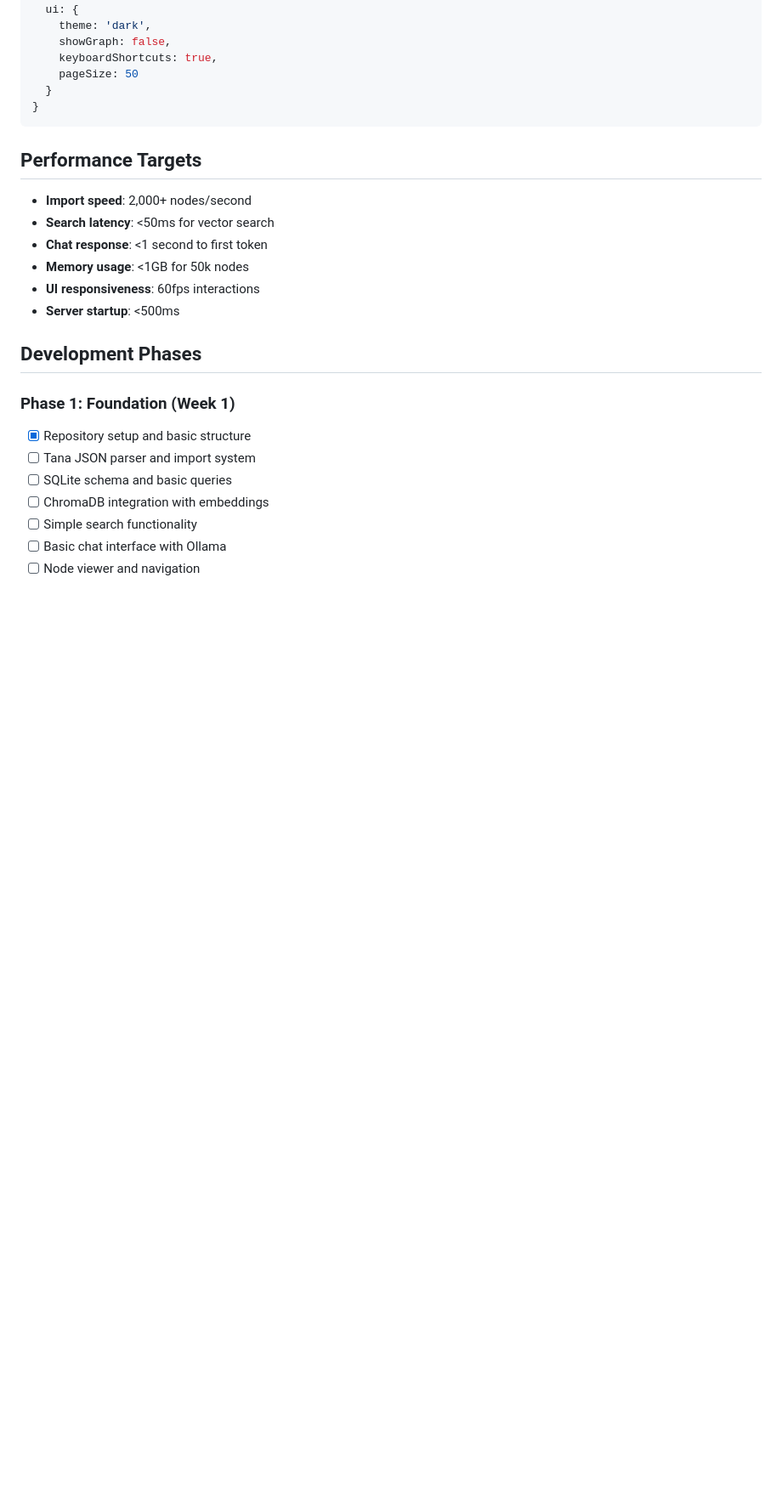
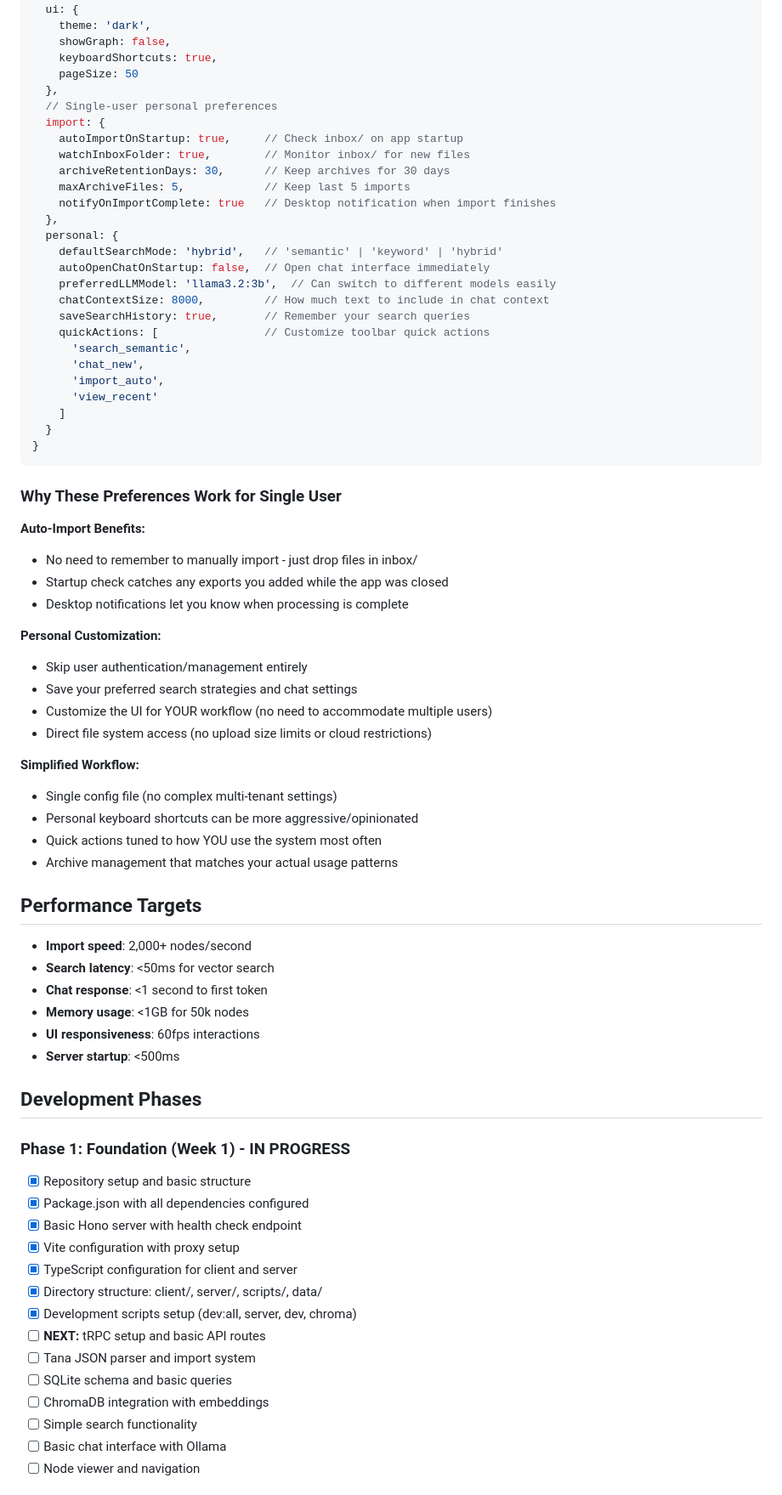
Before and after one commit to lisaross/tana-local-kb, a Markdown page: WARP.md, the part around one of its changes. Shown at 85% size. Rendered like a GitHub page; blank space fills up the shorter version.

````diff
--- a/WARP.md
+++ b/WARP.md
@@ -257,9 +320,49 @@ export const config = {
     showGraph: false,
     keyboardShortcuts: true,
     pageSize: 50
+  },
+  // Single-user personal preferences
+  import: {
+    autoImportOnStartup: true,     // Check inbox/ on app startup
+    watchInboxFolder: true,        // Monitor inbox/ for new files
+    archiveRetentionDays: 30,      // Keep archives for 30 days
+    maxArchiveFiles: 5,            // Keep last 5 imports
+    notifyOnImportComplete: true   // Desktop notification when import finishes
+  },
+  personal: {
+    defaultSearchMode: 'hybrid',   // 'semantic' | 'keyword' | 'hybrid'
+    autoOpenChatOnStartup: false,  // Open chat interface immediately
+    preferredLLMModel: 'llama3.2:3b',  // Can switch to different models easily
+    chatContextSize: 8000,         // How much text to include in chat context
+    saveSearchHistory: true,       // Remember your search queries
+    quickActions: [                // Customize toolbar quick actions
+      'search_semantic',
+      'chat_new',
+      'import_auto',
+      'view_recent'
+    ]
   }
 }
 ```
+
+### Why These Preferences Work for Single User
+
+**Auto-Import Benefits:**
+- No need to remember to manually import - just drop files in inbox/
+- Startup check catches any exports you added while the app was closed
+- Desktop notifications let you know when processing is complete
+
+**Personal Customization:**
+- Skip user authentication/management entirely
+- Save your preferred search strategies and chat settings
+- Customize the UI for YOUR workflow (no need to accommodate multiple users)
+- Direct file system access (no upload size limits or cloud restrictions)
+
+**Simplified Workflow:**
+- Single config file (no complex multi-tenant settings)
+- Personal keyboard shortcuts can be more aggressive/opinionated
+- Quick actions tuned to how YOU use the system most often
+- Archive management that matches your actual usage patterns
 
 ## Performance Targets
 
@@ -272,8 +375,15 @@ export const config = {
 
 ## Development Phases
 
-### Phase 1: Foundation (Week 1)
+### Phase 1: Foundation (Week 1) - IN PROGRESS
 - [x] Repository setup and basic structure
+- [x] Package.json with all dependencies configured
+- [x] Basic Hono server with health check endpoint
+- [x] Vite configuration with proxy setup
+- [x] TypeScript configuration for client and server
+- [x] Directory structure: client/, server/, scripts/, data/
+- [x] Development scripts setup (dev:all, server, dev, chroma)
+- [ ] **NEXT:** tRPC setup and basic API routes
 - [ ] Tana JSON parser and import system
 - [ ] SQLite schema and basic queries
 - [ ] ChromaDB integration with embeddings
````
Also changed, not shown: other parts of WARP.md (+81 -18 lines), CLAUDE.md (added, +196 -0 lines).
